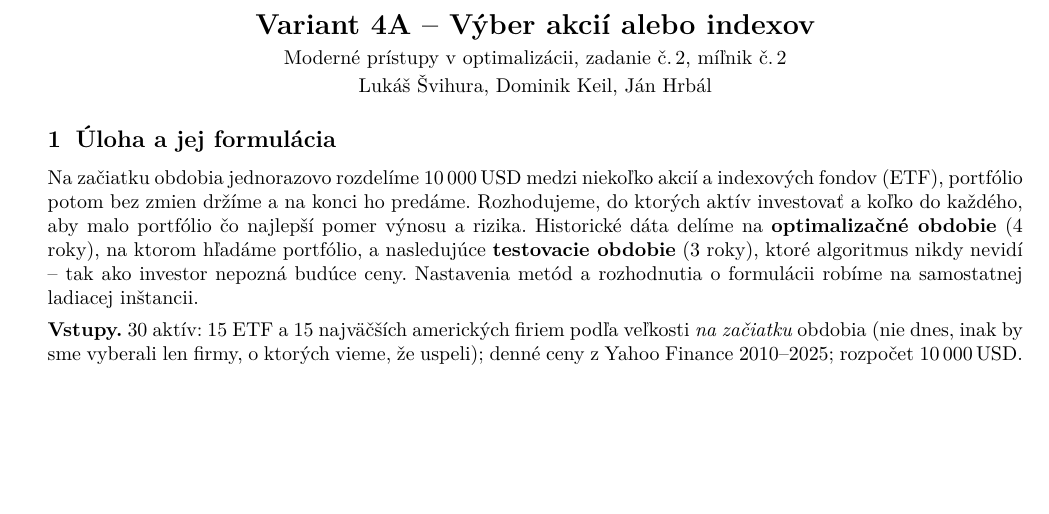
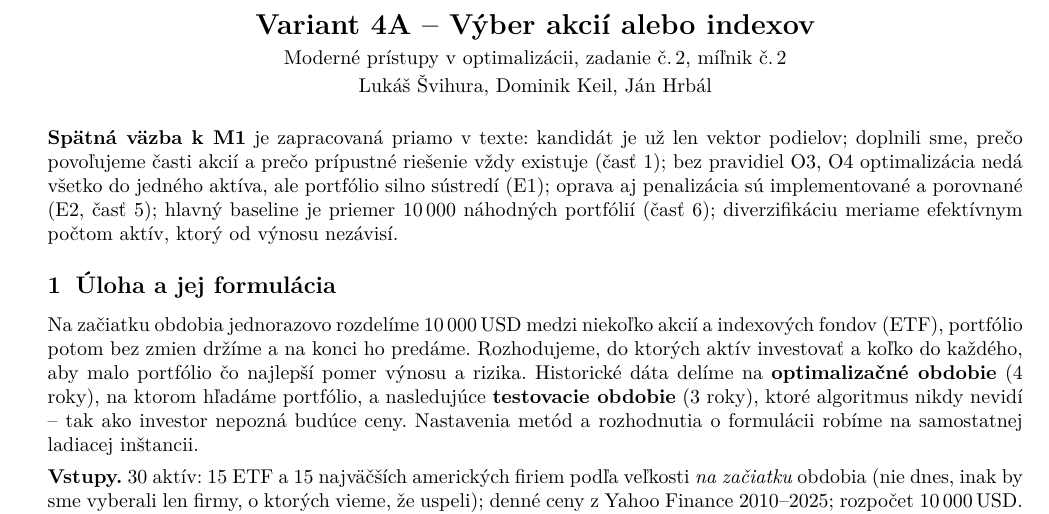
Before and after one commit to svihuralukas/stock-portfolio-optimization, a LaTeX document (report/main.tex): part of page 1 of 5 before the commit and part of page 1 of 6 after it, cut so that both start at the same text, the shorter picture padded with empty space. Compiled offline with XeLaTeX.

Commit message:
Správa: krátky odsek o zapracovaní spätnej väzby k M1

```diff
--- a/report/main.tex
+++ b/report/main.tex
@@ -34,6 +34,12 @@
 Moderné prístupy v optimalizácii, zadanie č.\,2, míľnik č.\,2\\[2pt]
 Lukáš Švihura, Dominik Keil, Ján Hrbál
 \end{center}
+
+\textbf{Spätná väzba k M1} je zapracovaná priamo v texte: kandidát je už len vektor podielov; doplnili sme,
+prečo povoľujeme časti akcií a prečo prípustné riešenie vždy existuje (časť~\ref{sec:form}); bez pravidiel
+O3, O4 optimalizácia nedá všetko do jedného aktíva, ale portfólio silno sústredí (E1); oprava aj penalizácia
+sú implementované a porovnané (E2, časť~\ref{sec:div}); hlavný baseline je priemer 10\,000 náhodných
+portfólií (časť~\ref{sec:base}); diverzifikáciu meriame efektívnym počtom aktív, ktorý od výnosu nezávisí.
 
 \section{Úloha a jej formulácia}
 \label{sec:form}
```
Also changed, not shown: report/main.pdf.
